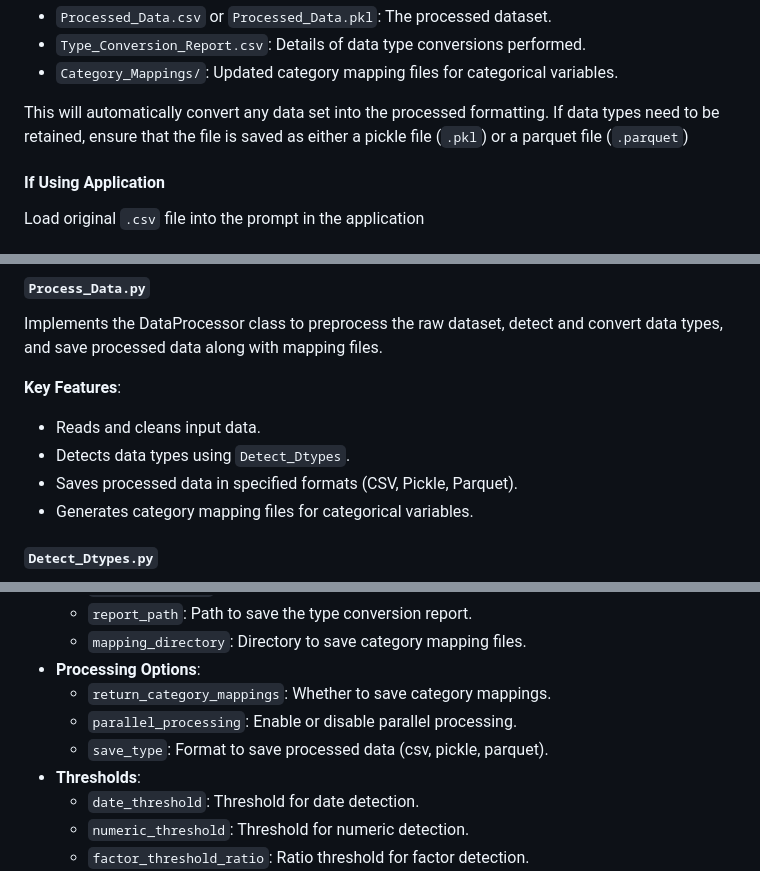
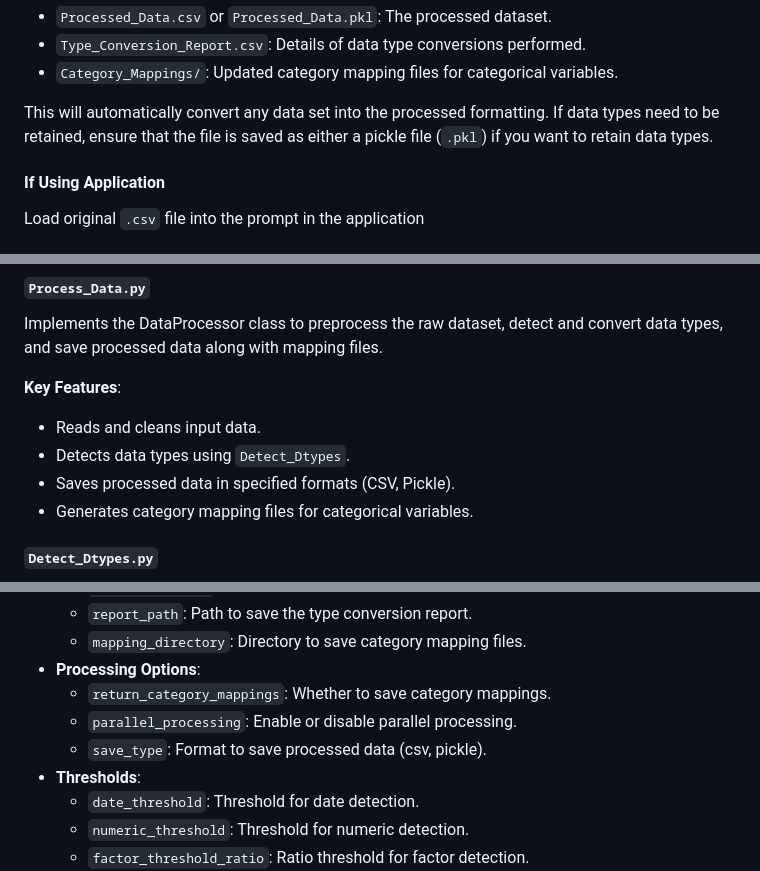
Before and after one commit to MaLoskins/Deidentification_App, a Markdown page: README.md, 3 parts joined by grey strips. GitHub-like rendering.

```diff
--- a/README.md
+++ b/README.md
@@ -112,7 +107,7 @@ python Process_Data.py
 - `Type_Conversion_Report.csv`: Details of data type conversions performed.
 - `Category_Mappings/`: Updated category mapping files for categorical variables.
 
-This will automatically convert any data set into the processed formatting. If data types need to be retained, ensure that the file is saved as either a pickle file (`.pkl`) or a parquet file (`.parquet`)
+This will automatically convert any data set into the processed formatting. If data types need to be retained, ensure that the file is saved as either a pickle file (`.pkl`) if you want to retain data types.
 
 #### If Using Application
 
@@ -185,7 +180,7 @@ Implements the DataProcessor class to preprocess the raw dataset, detect and con
 **Key Features**:
 - Reads and cleans input data.
 - Detects data types using `Detect_Dtypes`.
-- Saves processed data in specified formats (CSV, Pickle, Parquet).
+- Saves processed data in specified formats (CSV, Pickle).
 - Generates category mapping files for categorical variables.
 
 #### `Detect_Dtypes.py`
@@ -208,7 +203,7 @@ Contains the DtypeDetector class that detects and converts data types of DataFra
 - **Processing Options**:
   - `return_category_mappings`: Whether to save category mappings.
   - `parallel_processing`: Enable or disable parallel processing.
-  - `save_type`: Format to save processed data (csv, pickle, parquet).
+  - `save_type`: Format to save processed data (csv, pickle).
 - **Thresholds**:
   - `date_threshold`: Threshold for date detection.
   - `numeric_threshold`: Threshold for numeric detection.
```
Also changed, not shown: other parts of README.md (+6 -11 lines).
